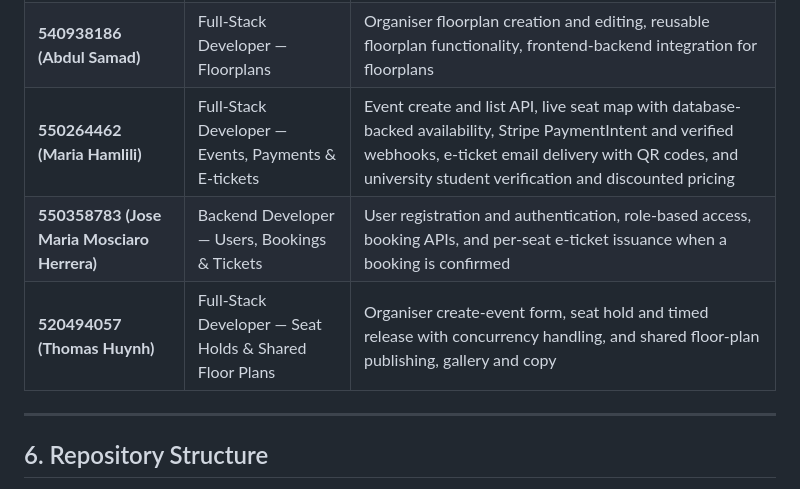
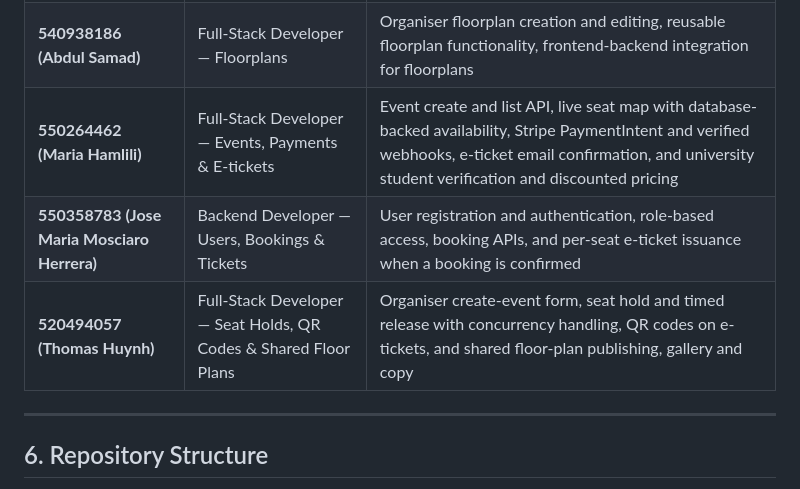
Before and after one commit to samaaaaaad/ooaf-deployment-perch, a Markdown page: README.md, the part around the change. Rendered like a GitHub page.

Commit message:
docs: credit email confirmation to Maria and QR codes to Thomas

```diff
--- a/README.md
+++ b/README.md
@@ -180,9 +180,9 @@ Every feature below is implemented, persisted through JPA, and covered by tests.
 |---|---|---|
 | **520442472 (Dmitry Khachumov)** | Backend Developer — Events, Data & Payments | Database entities and relationships, event and venue management APIs, seat/section management, pricing logic, JPA repositories, and payment gateway integration |
 | **540938186 (Abdul Samad)** | Full-Stack Developer — Floorplans | Organiser floorplan creation and editing, reusable floorplan functionality, frontend-backend integration for floorplans |
-| **550264462 (Maria Hamlili)** | Full-Stack Developer — Events, Payments & E-tickets | Event create and list API, live seat map with database-backed availability, Stripe PaymentIntent and verified webhooks, e-ticket email delivery with QR codes, and university student verification and discounted pricing |
+| **550264462 (Maria Hamlili)** | Full-Stack Developer — Events, Payments & E-tickets | Event create and list API, live seat map with database-backed availability, Stripe PaymentIntent and verified webhooks, e-ticket email confirmation, and university student verification and discounted pricing |
 | **550358783 (Jose Maria Mosciaro Herrera)** | Backend Developer — Users, Bookings & Tickets | User registration and authentication, role-based access, booking APIs, and per-seat e-ticket issuance when a booking is confirmed |
-| **520494057 (Thomas Huynh)** | Full-Stack Developer — Seat Holds & Shared Floor Plans | Organiser create-event form, seat hold and timed release with concurrency handling, and shared floor-plan publishing, gallery and copy |
+| **520494057 (Thomas Huynh)** | Full-Stack Developer — Seat Holds, QR Codes & Shared Floor Plans | Organiser create-event form, seat hold and timed release with concurrency handling, QR codes on e-tickets, and shared floor-plan publishing, gallery and copy |
 
 ---
 
```
